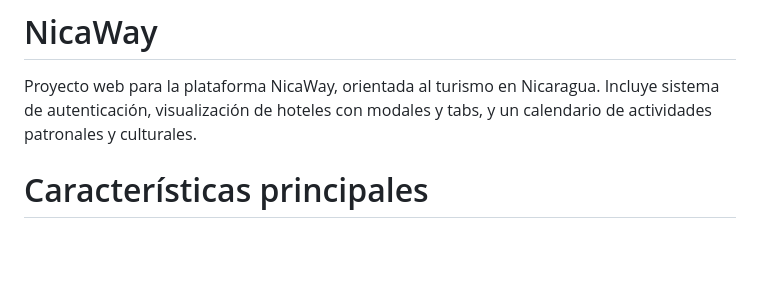
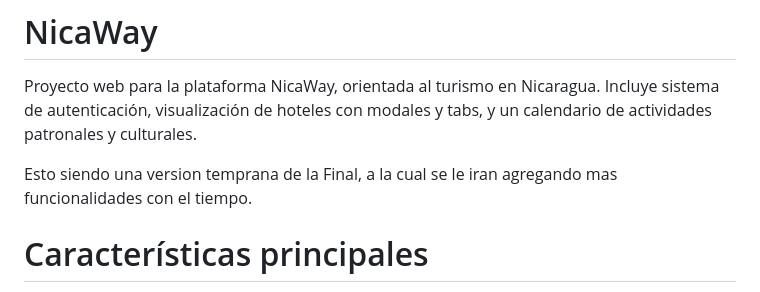
Before and after one commit to ItsDarmony/BackendNicaway0.1, a Markdown page: README.md, the part around the change. Drawn GitHub-style; blank space fills up the shorter version.

```diff
--- a/README.md
+++ b/README.md
@@ -2,6 +2,8 @@
 
 Proyecto web para la plataforma NicaWay, orientada al turismo en Nicaragua.
 Incluye sistema de autenticación, visualización de hoteles con modales y tabs, y un calendario de actividades patronales y culturales.
+
+Esto siendo una version temprana de la Final, a la cual se le iran agregando mas funcionalidades con el tiempo.
 
 # Características principales #
 Autenticación:
```
